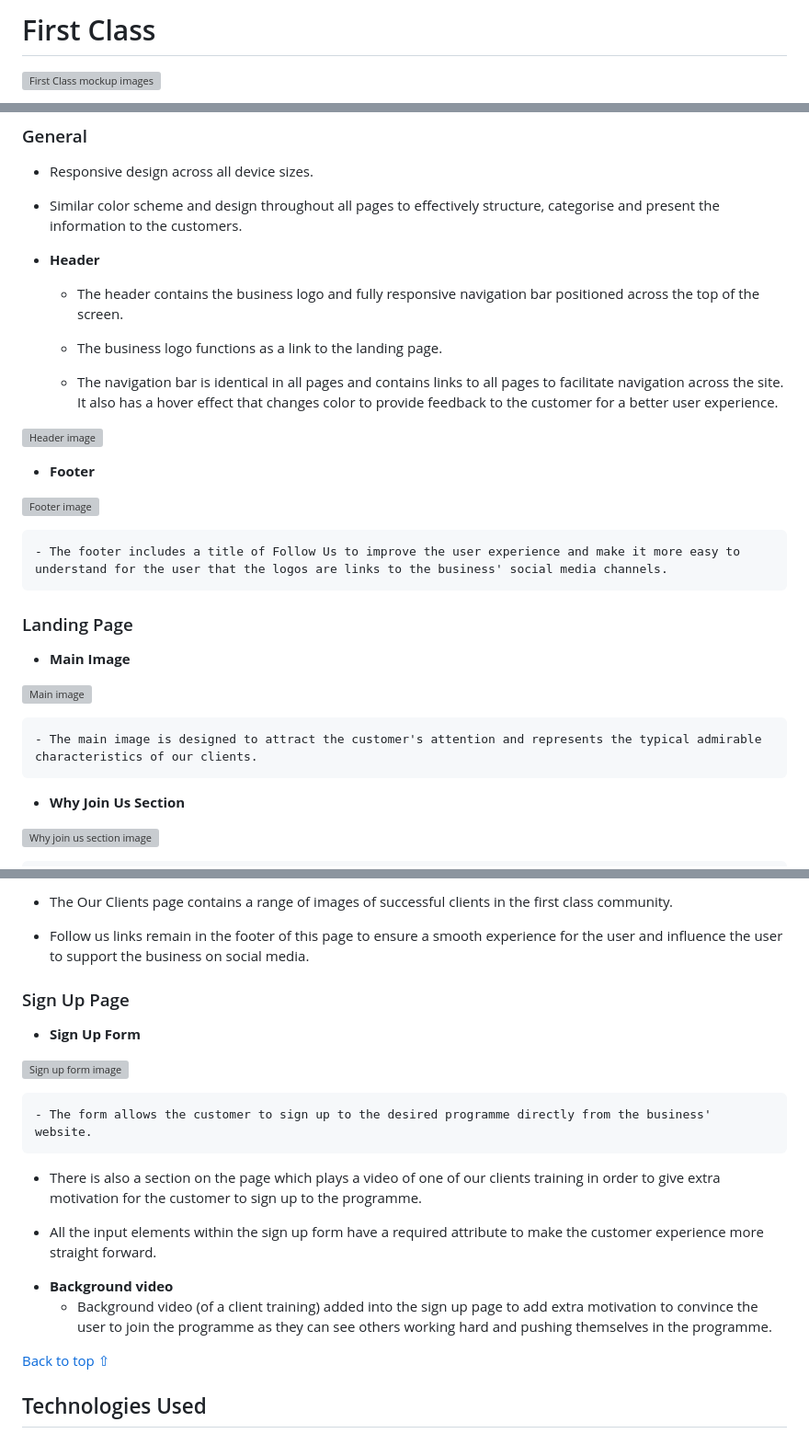
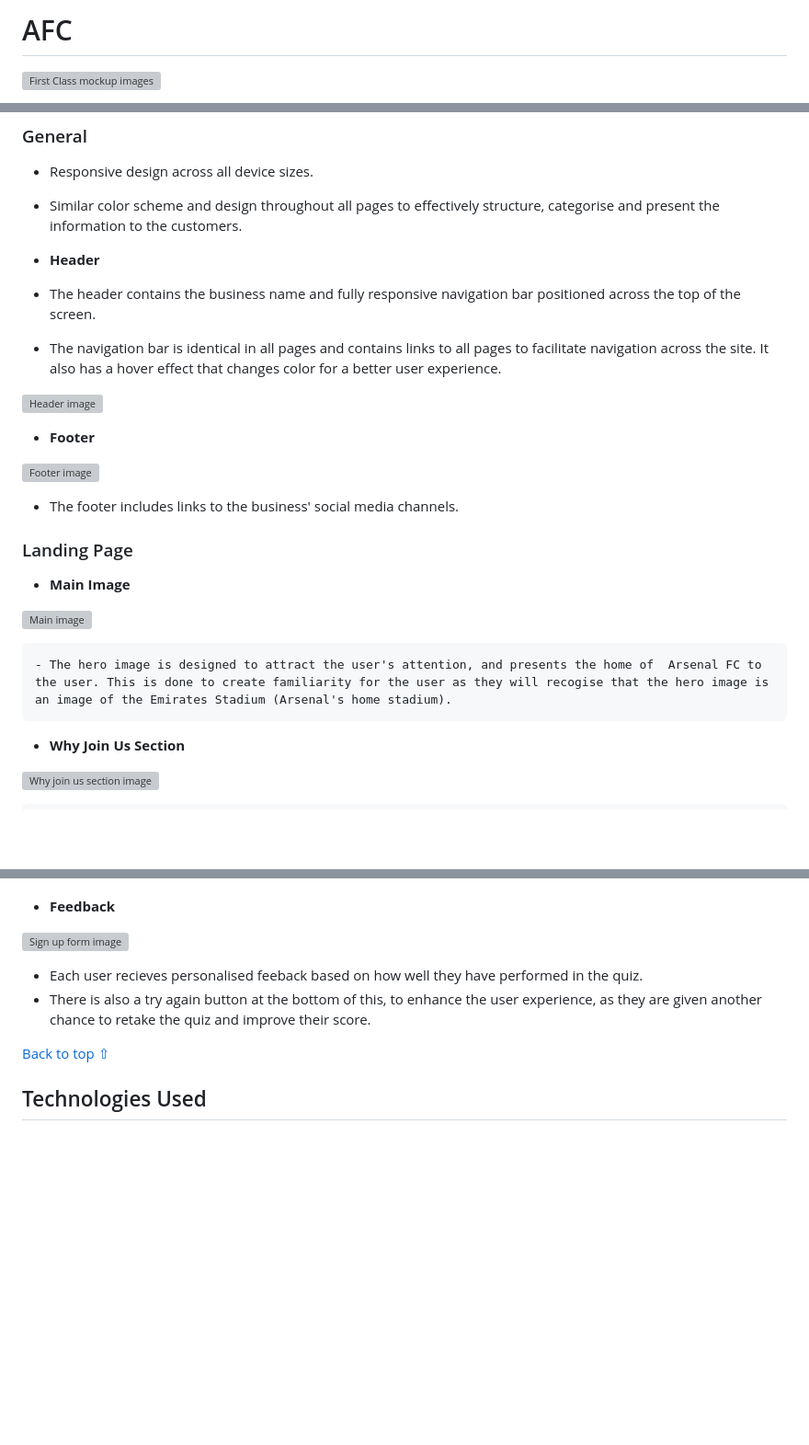
Before and after one commit to AkshayJay29/quiz, a Markdown page: README.md, 3 parts joined by grey strips. Shown at 92% size. GitHub-like rendering; blank space fills up the shorter version; grey boxes are pictures that could not be loaded.

```diff
--- a/README.md
+++ b/README.md
@@ -1,4 +1,4 @@
-# First Class
+# AFC
 
 ![First Class mockup images](assets/images/IMG_1145.jpg)
 
@@ -94,11 +94,9 @@ The main font used in the site is Lato, with Sans Serif as the fallback font in
 
 * **Header**
 
-    - The header contains the business logo and fully responsive navigation bar positioned across the top of the screen.
+- The header contains the business name and fully responsive navigation bar positioned across the top of the screen.
 
-    - The business logo functions as a link to the landing page.
-
-    - The navigation bar is identical in all pages and contains links to all pages to facilitate navigation across the site. It also has a hover effect that changes color to provide feedback to the customer for a better user experience.
+- The navigation bar is identical in all pages and contains links to all pages to facilitate navigation across the site. It also has a hover effect that changes color for a better user experience.
 
 ![Header image](assets/images/header.png)
 
@@ -106,7 +104,7 @@ The main font used in the site is Lato, with Sans Serif as the fallback font in
 
 ![Footer image](assets/images/footer.png)
 
-    - The footer includes a title of Follow Us to improve the user experience and make it more easy to understand for the user that the logos are links to the business' social media channels.
+- The footer includes links to the business' social media channels.
 
 ### Landing Page
 
@@ -115,8 +113,7 @@ The main font used in the site is Lato, with Sans Serif as the fallback font in
 
 ![Main image](assets/images/mainimage.png)
 
-    - The main image is designed to attract the customer's attention and represents the typical admirable characteristics of our clients.
-
+    - The hero image is designed to attract the user's attention, and presents the home of  Arsenal FC to the user. This is done to create familiarity for the user as they will recogise that the hero image is an image of the Emirates Stadium (Arsenal's home stadium).
 * **Why Join Us Section**
 
 ![Why join us section image](assets/images/whyjoinus.png)
@@ -137,21 +132,11 @@ The main font used in the site is Lato, with Sans Serif as the fallback font in
 
-- The Our Clients page contains a range of images of successful clients in the first class community.
 
-- Follow us links remain in the footer of this page to ensure a smooth experience for the user and influence the user to support the business on social media.
-
-### Sign Up Page
-
-* **Sign Up Form**
+* **Feedback**
 
 ![Sign up form image](assets/images/clients.png)
 
-    - The form allows the customer to sign up to the desired programme directly from the business' website.
-
-- There is also a section on the page which plays a video of one of our clients training in order to give extra motivation for the customer to sign up to the programme.
-
-- All the input elements within the sign up form have a required attribute to make the customer experience more straight forward.
+- Each user recieves personalised feeback based on how well they have performed in the quiz.
+- There is also a try again button at the bottom of this, to enhance the user experience, as they are given another chance to retake the quiz and improve their score.
 
 
-* **Background video**
-  - Background video (of a client training) added into the sign up page to add extra motivation to convince the user to join the programme as they can see others working hard and pushing themselves in the programme.
 
```
Also changed, not shown: other parts of README.md (+17 -9 lines).
